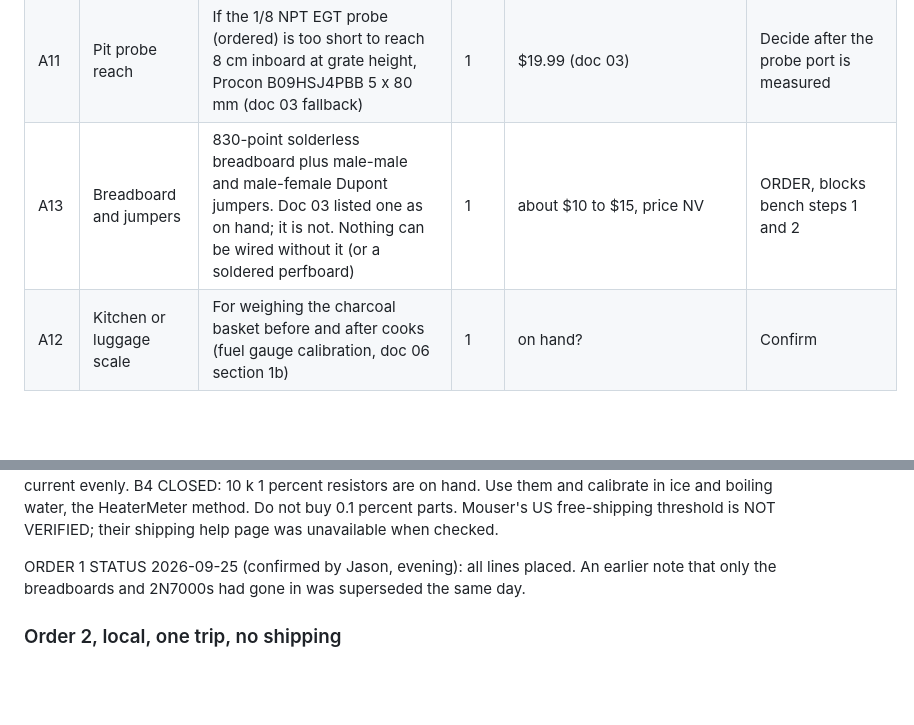
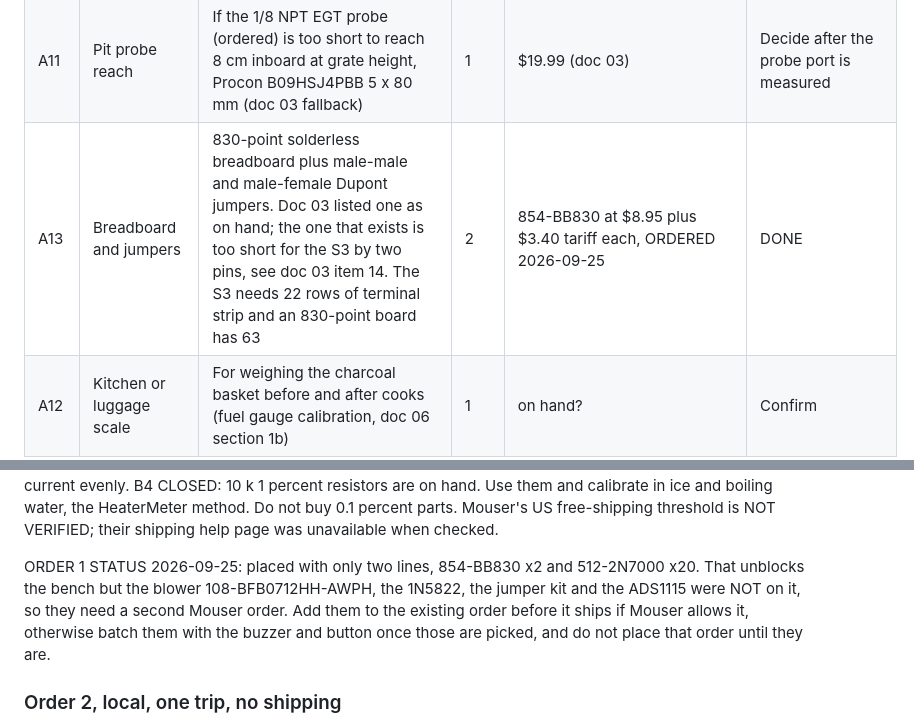
Before and after one commit to jhk1m/charcoal-smoker, a Markdown page: output/07-second-buy-parts.md, 2 parts joined by grey strips. GitHub-like rendering; blank space fills up the shorter version.

```diff
--- a/output/07-second-buy-parts.md
+++ b/output/07-second-buy-parts.md
@@ -23,7 +23,7 @@ Blocked items: marked WAIT, they depend on measurements not yet taken (duct inle
 | A9 | Gasket for fire door and lid | High-temp fiberglass or Nomex BBQ gasket tape, self-adhesive, 1/2 to 3/4 in wide, rated 260 C or higher | 1 roll | price NV | Buy; E2 draft control |
 | A10 | Exhaust damper | Stove-pipe style butterfly damper matching the stack OD, or a slide cap | 1 | price NV | WAIT: stack OD and whether one exists |
 | A11 | Pit probe reach | If the 1/8 NPT EGT probe (ordered) is too short to reach 8 cm inboard at grate height, Procon B09HSJ4PBB 5 x 80 mm (doc 03 fallback) | 1 | $19.99 (doc 03) | Decide after the probe port is measured |
-| A13 | Breadboard and jumpers | 830-point solderless breadboard plus male-male and male-female Dupont jumpers. Doc 03 listed one as on hand; it is not. Nothing can be wired without it (or a soldered perfboard) | 1 | about $10 to $15, price NV | ORDER, blocks bench steps 1 and 2 |
+| A13 | Breadboard and jumpers | 830-point solderless breadboard plus male-male and male-female Dupont jumpers. Doc 03 listed one as on hand; the one that exists is too short for the S3 by two pins, see doc 03 item 14. The S3 needs 22 rows of terminal strip and an 830-point board has 63 | 2 | 854-BB830 at $8.95 plus $3.40 tariff each, ORDERED 2026-09-25 | DONE |
 | A12 | Kitchen or luggage scale | For weighing the charcoal basket before and after cooks (fuel gauge calibration, doc 06 section 1b) | 1 | on hand? | Confirm |
 
 ## B. Cook Manager (Phase 2, meat probes)
@@ -93,7 +93,7 @@ B4 CLOSED: 10 k 1 percent resistors are on hand. Use them and calibrate in ice a
 method. Do not buy 0.1 percent parts.
 Mouser's US free-shipping threshold is NOT VERIFIED; their shipping help page was unavailable when checked.
 
-ORDER 1 STATUS 2026-09-25 (confirmed by Jason, evening): all lines placed. An earlier note that only the breadboards and 2N7000s had gone in was superseded the same day.
+ORDER 1 STATUS 2026-09-25: placed with only two lines, 854-BB830 x2 and 512-2N7000 x20. That unblocks the bench but the blower 108-BFB0712HH-AWPH, the 1N5822, the jumper kit and the ADS1115 were NOT on it, so they need a second Mouser order. Add them to the existing order before it ships if Mouser allows it, otherwise batch them with the buzzer and button once those are picked, and do not place that order until they are.
 
 ### Order 2, local, one trip, no shipping
 1 in ID heater hose (1 ft) and four worm clamps from an auto parts counter; silicone sheet 0.4 to 0.5 mm for the
```
Also changed, not shown: output/03-phase1-bom-first-buy.md (+3 -3 lines), output/04-phase1-wiring.md (+1 -1 lines).
